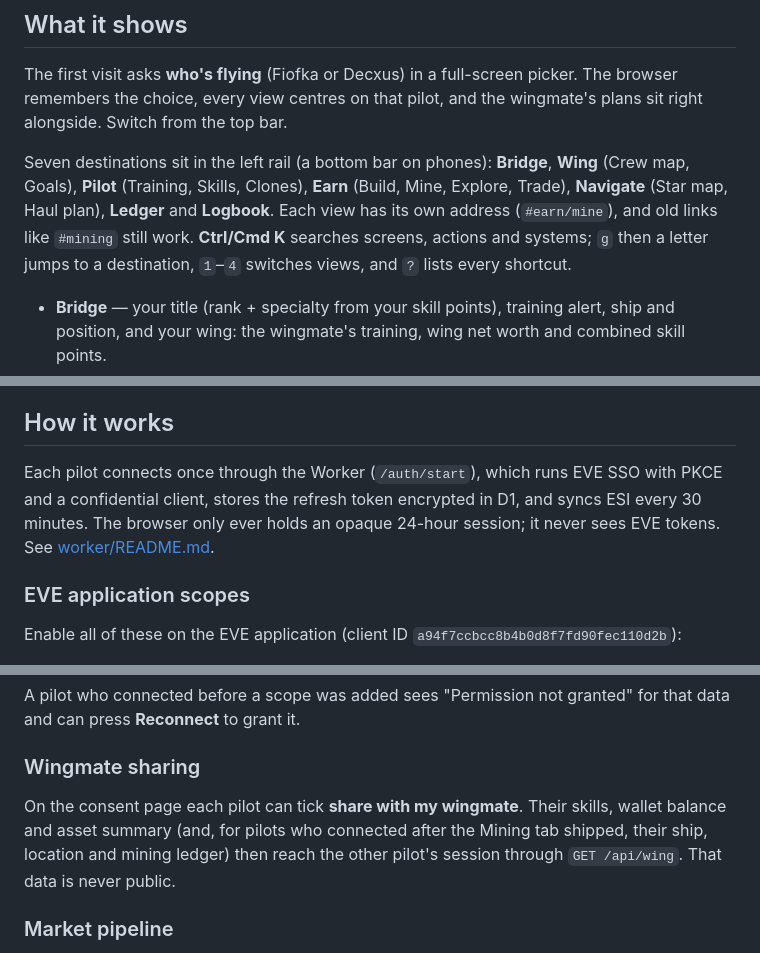
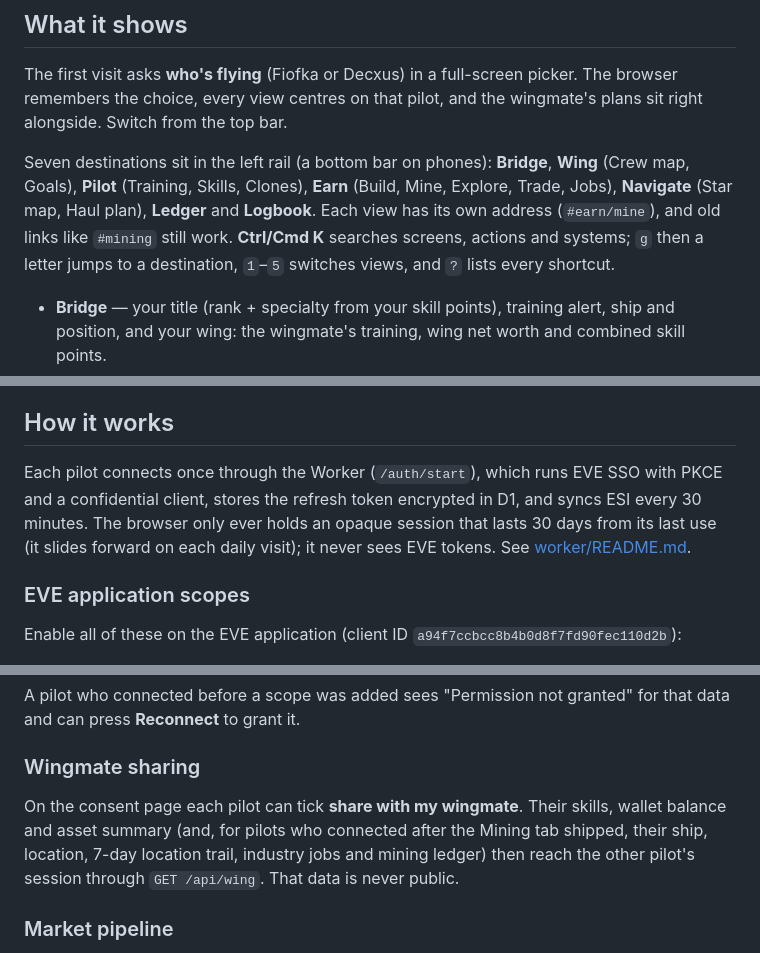
Before and after one commit to matheusfiorin/eve-journal, a Markdown page: README.md, 3 parts joined by grey strips. GitHub-like rendering.

```diff
--- a/README.md
+++ b/README.md
@@ -8,7 +8,7 @@ Live: https://matheusfiorin.github.io/eve-journal/
 
 The first visit asks **who's flying** (Fiofka or Decxus) in a full-screen picker. The browser remembers the choice, every view centres on that pilot, and the wingmate's plans sit right alongside. Switch from the top bar.
 
-Seven destinations sit in the left rail (a bottom bar on phones): **Bridge**, **Wing** (Crew map, Goals), **Pilot** (Training, Skills, Clones), **Earn** (Build, Mine, Explore, Trade), **Navigate** (Star map, Haul plan), **Ledger** and **Logbook**. Each view has its own address (`#earn/mine`), and old links like `#mining` still work. **Ctrl/Cmd K** searches screens, actions and systems; `g` then a letter jumps to a destination, `1`–`4` switches views, and `?` lists every shortcut.
+Seven destinations sit in the left rail (a bottom bar on phones): **Bridge**, **Wing** (Crew map, Goals), **Pilot** (Training, Skills, Clones), **Earn** (Build, Mine, Explore, Trade, Jobs), **Navigate** (Star map, Haul plan), **Ledger** and **Logbook**. Each view has its own address (`#earn/mine`), and old links like `#mining` still work. **Ctrl/Cmd K** searches screens, actions and systems; `g` then a letter jumps to a destination, `1`–`5` switches views, and `?` lists every shortcut.
 
 - **Bridge** — your title (rank + specialty from your skill points), training alert, ship and position, and your wing: the wingmate's training, wing net worth and combined skill points.
 - **Wing → Crew map** — wing net worth, holdings by category, what we own (grouped, with each owner's portrait) and each pilot's role breakdown.
@@ -35,7 +35,7 @@ A browser stays connected: its session is kept in `localStorage` and renews itse
 
 ## How it works
 
-Each pilot connects once through the Worker (`/auth/start`), which runs EVE SSO with PKCE and a confidential client, stores the refresh token encrypted in D1, and syncs ESI every 30 minutes. The browser only ever holds an opaque 24-hour session; it never sees EVE tokens. See [worker/README.md](worker/README.md).
+Each pilot connects once through the Worker (`/auth/start`), which runs EVE SSO with PKCE and a confidential client, stores the refresh token encrypted in D1, and syncs ESI every 30 minutes. The browser only ever holds an opaque session that lasts 30 days from its last use (it slides forward on each daily visit); it never sees EVE tokens. See [worker/README.md](worker/README.md).
 
 ### EVE application scopes
 
@@ -53,7 +53,7 @@ A pilot who connected before a scope was added sees "Permission not granted" for
 
 ### Wingmate sharing
 
-On the consent page each pilot can tick **share with my wingmate**. Their skills, wallet balance and asset summary (and, for pilots who connected after the Mining tab shipped, their ship, location and mining ledger) then reach the other pilot's session through `GET /api/wing`. That data is never public.
+On the consent page each pilot can tick **share with my wingmate**. Their skills, wallet balance and asset summary (and, for pilots who connected after the Mining tab shipped, their ship, location, 7-day location trail, industry jobs and mining ledger) then reach the other pilot's session through `GET /api/wing`. That data is never public.
 
 ### Market pipeline
 
```
Also changed, not shown: worker/README.md (+6 -2 lines).
